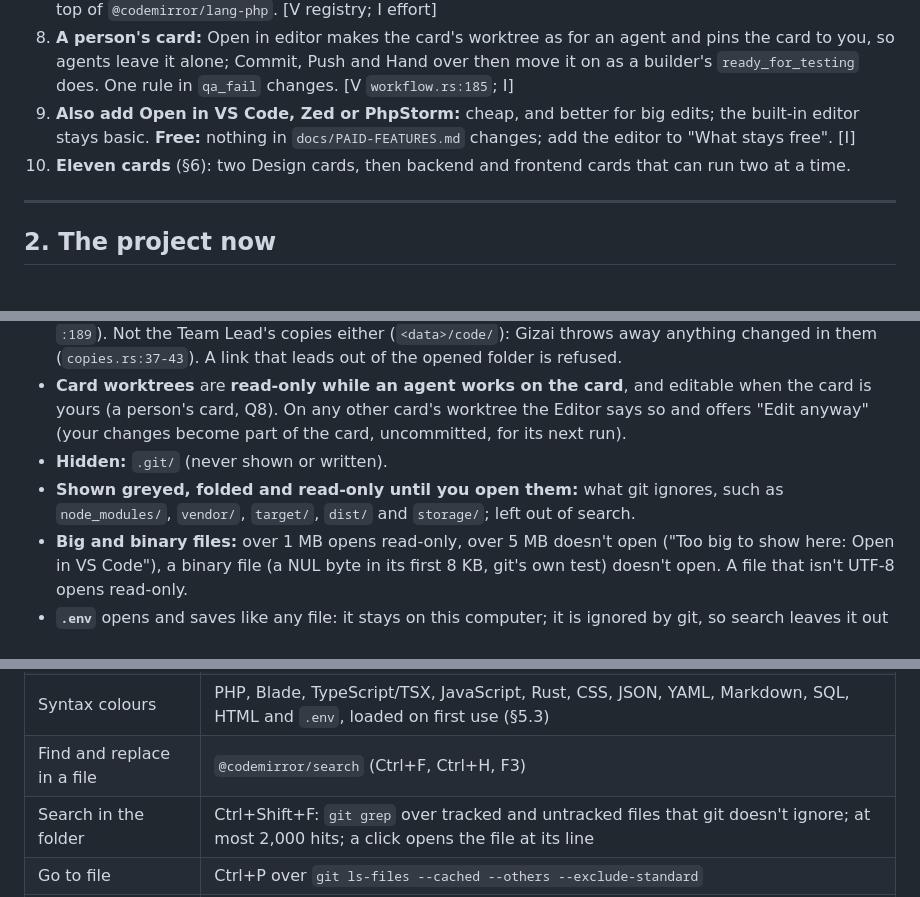
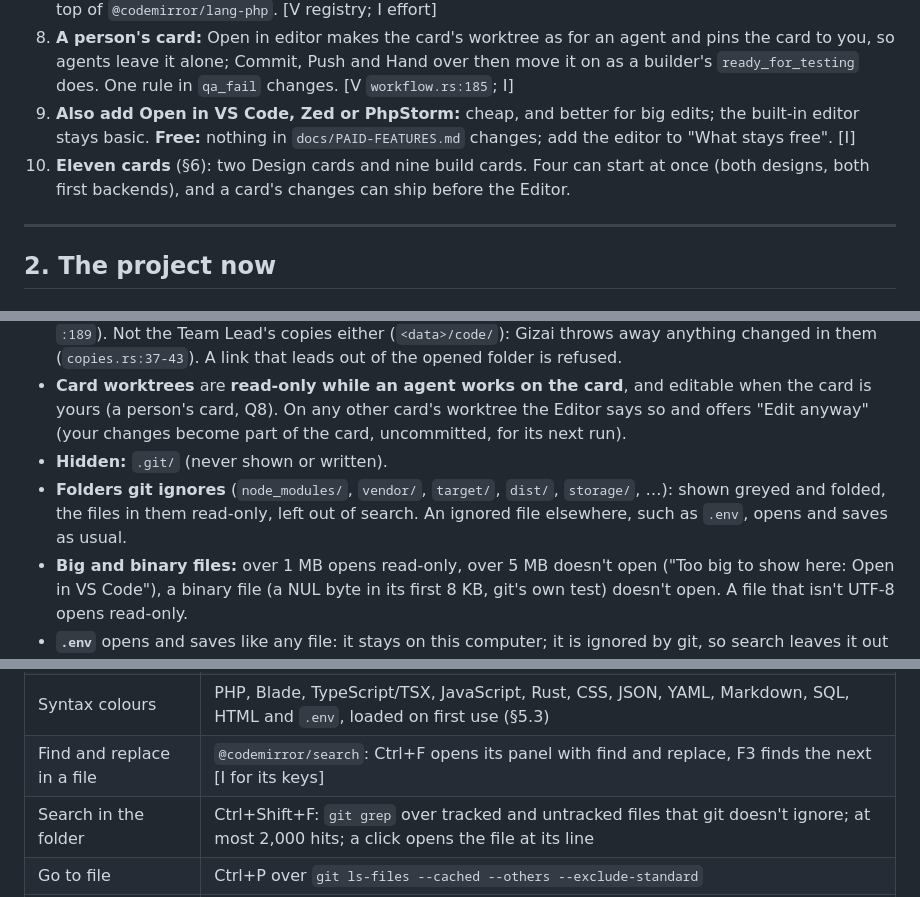
Before and after one commit to Yotech-AI/gizai, a Markdown page: docs/research/code-editor.md, 3 parts joined by grey strips. Rendered like a GitHub page.

```diff
--- a/docs/research/code-editor.md
+++ b/docs/research/code-editor.md
@@ -17,7 +17,7 @@ Limits of this pass: web search and fetching web pages were refused in this run,
 7. **Blade is the one real gap:** no CodeMirror package for it exists, so we write a small Blade language on top of `@codemirror/lang-php`. [V registry; I effort]
 8. **A person's card:** Open in editor makes the card's worktree as for an agent and pins the card to you, so agents leave it alone; Commit, Push and Hand over then move it on as a builder's `ready_for_testing` does. One rule in `qa_fail` changes. [V `workflow.rs:185`; I]
 9. **Also add Open in VS Code, Zed or PhpStorm:** cheap, and better for big edits; the built-in editor stays basic. **Free:** nothing in `docs/PAID-FEATURES.md` changes; add the editor to "What stays free". [I]
-10. **Eleven cards** (§6): two Design cards, then backend and frontend cards that can run two at a time.
+10. **Eleven cards** (§6): two Design cards and nine build cards. Four can start at once (both designs, both first backends), and a card's changes can ship before the Editor.
 
 ---
 
@@ -170,7 +170,7 @@ Answer and recommendation: [I, with the refusals V]
 - **Never:** `/`, the home folder itself, the folders that hold keys or logins and Gizai's data folder apart from card worktrees, with the refusals agent folders already use (`crates/gizai-core/src/folders.rs:46-56`, `:189`). Not the Team Lead's copies either (`<data>/code/`): Gizai throws away anything changed in them (`copies.rs:37-43`). A link that leads out of the opened folder is refused.
 - **Card worktrees** are **read-only while an agent works on the card**, and editable when the card is yours (a person's card, Q8). On any other card's worktree the Editor says so and offers "Edit anyway" (your changes become part of the card, uncommitted, for its next run).
 - **Hidden:** `.git/` (never shown or written).
-- **Shown greyed, folded and read-only until you open them:** what git ignores, such as `node_modules/`, `vendor/`, `target/`, `dist/` and `storage/`; left out of search.
+- **Folders git ignores** (`node_modules/`, `vendor/`, `target/`, `dist/`, `storage/`, …): shown greyed and folded, the files in them read-only, left out of search. An ignored file elsewhere, such as `.env`, opens and saves as usual.
 - **Big and binary files:** over 1 MB opens read-only, over 5 MB doesn't open ("Too big to show here: Open in VS Code"), a binary file (a NUL byte in its first 8 KB, git's own test) doesn't open. A file that isn't UTF-8 opens read-only.
 - **`.env`** opens and saves like any file: it stays on this computer; it is ignored by git, so search leaves it out unless you ask.
 
@@ -183,7 +183,7 @@ Answer and recommendation: [I]
 | File tree | One folder level per request, in the backend; folders open on click; git status letters and colours per file and on folders that hold changes |
 | Tabs | Several files open, a dot for unsaved changes, middle click and Ctrl+W close, the open tabs kept per folder on this computer |
 | Syntax colours | PHP, Blade, TypeScript/TSX, JavaScript, Rust, CSS, JSON, YAML, Markdown, SQL, HTML and `.env`, loaded on first use (§5.3) |
-| Find and replace in a file | `@codemirror/search` (Ctrl+F, Ctrl+H, F3) |
+| Find and replace in a file | `@codemirror/search`: Ctrl+F opens its panel with find and replace, F3 finds the next [I for its keys] |
 | Search in the folder | Ctrl+Shift+F: `git grep` over tracked and untracked files that git doesn't ignore; at most 2,000 hits; a click opens the file at its line |
 | Go to file | Ctrl+P over `git ls-files --cached --others --exclude-standard` |
 | Save | Ctrl+S, as the Markdown editor (`MarkdownEditor.tsx:447`); keeps the file's line endings; refuses when the file changed on disk since you opened it, with Reload and Keep mine |
```
Also changed, not shown: other parts of docs/research/code-editor.md (+14 -12 lines).
